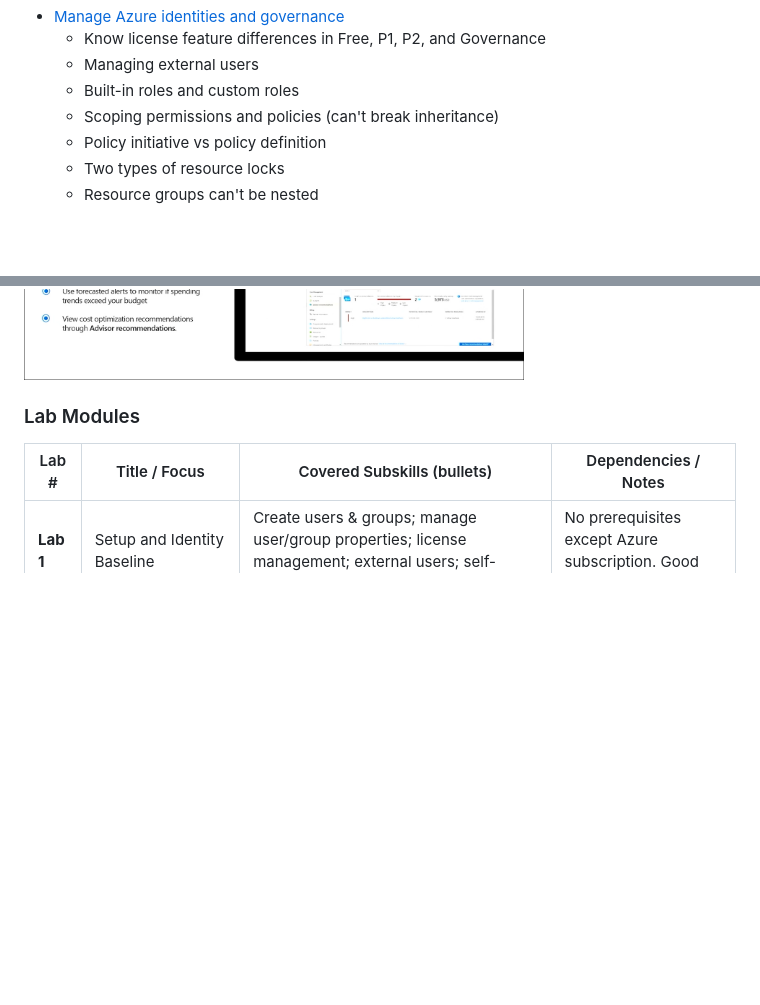
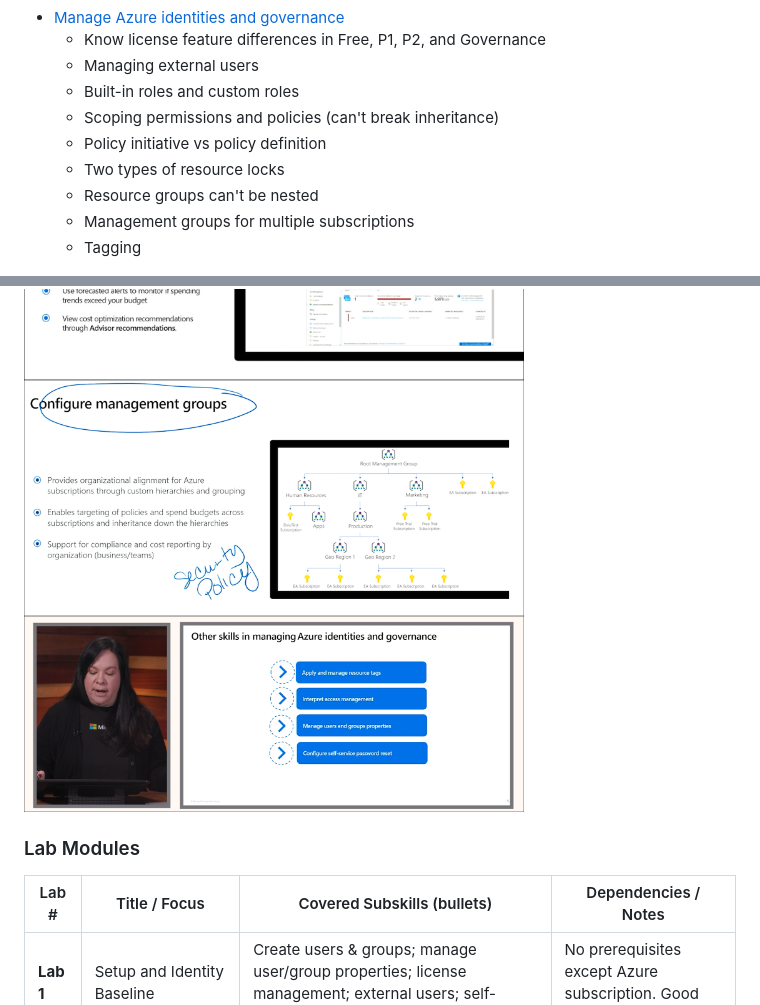
Before and after one commit to Greg-T8/LearningAzure, a Markdown page: AZ-104/README.md, 2 parts joined by grey strips. GitHub-like rendering; pictures changed too: AZ-104/images/2025-10-08-10-41-51.png (added), AZ-104/images/2025-10-08-10-42-08.png (added); blank space fills up the shorter version.

```diff
--- a/AZ-104/README.md
+++ b/AZ-104/README.md
@@ -83,6 +83,8 @@ Average lab duration: **1.5–2 hours**
     - Policy initiative vs policy definition
     - Two types of resource locks
     - Resource groups can't be nested
+    - Management groups for multiple subscriptions
+    - Tagging
 
 <img src='images/2025-10-08-10-35-22.png' width=500>
 <img src='images/2025-10-08-10-36-24.png' width=500>
@@ -92,8 +94,8 @@ Average lab duration: **1.5–2 hours**
 <img src='images/2025-10-08-10-40-26.png' width=500>
 <img src='images/2025-10-08-10-40-56.png' width=500>
 <img src='images/2025-10-08-10-41-16.png' width=500>
-
-
+<img src='images/2025-10-08-10-41-51.png' width=500>
+<img src='images/2025-10-08-10-42-08.png' width=500>
 
 
 
```
